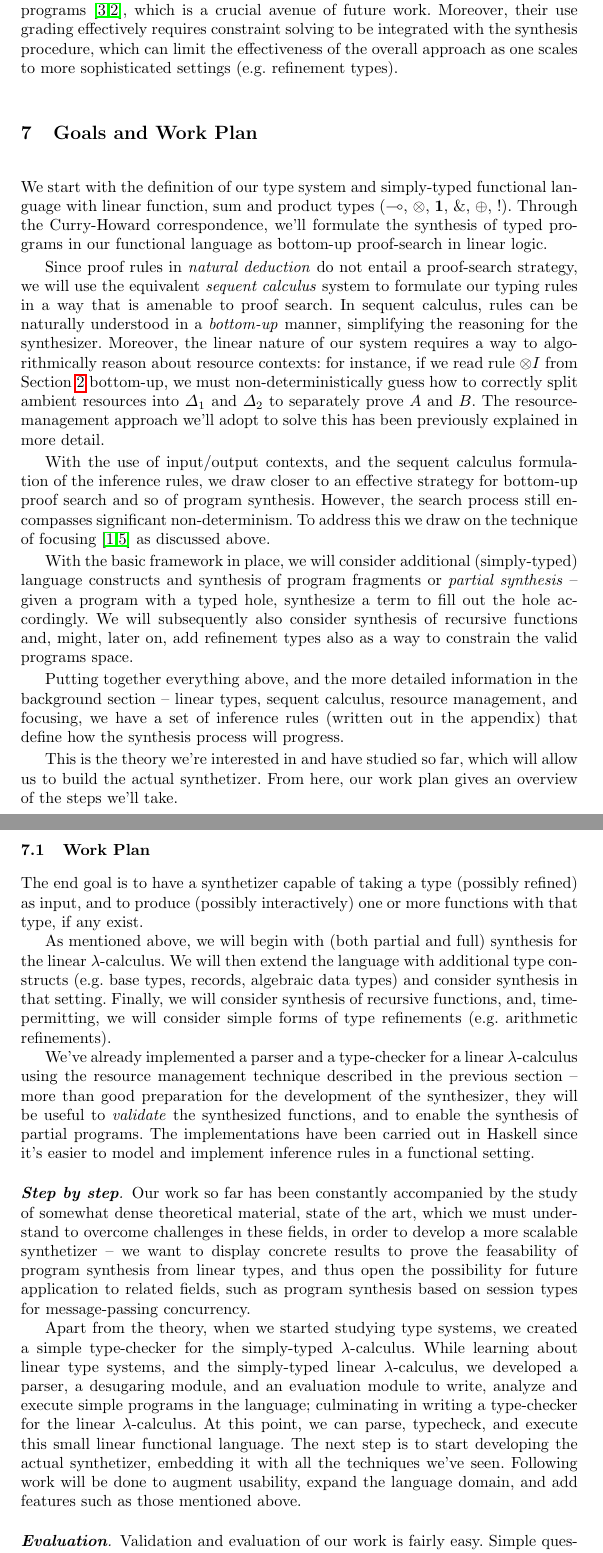
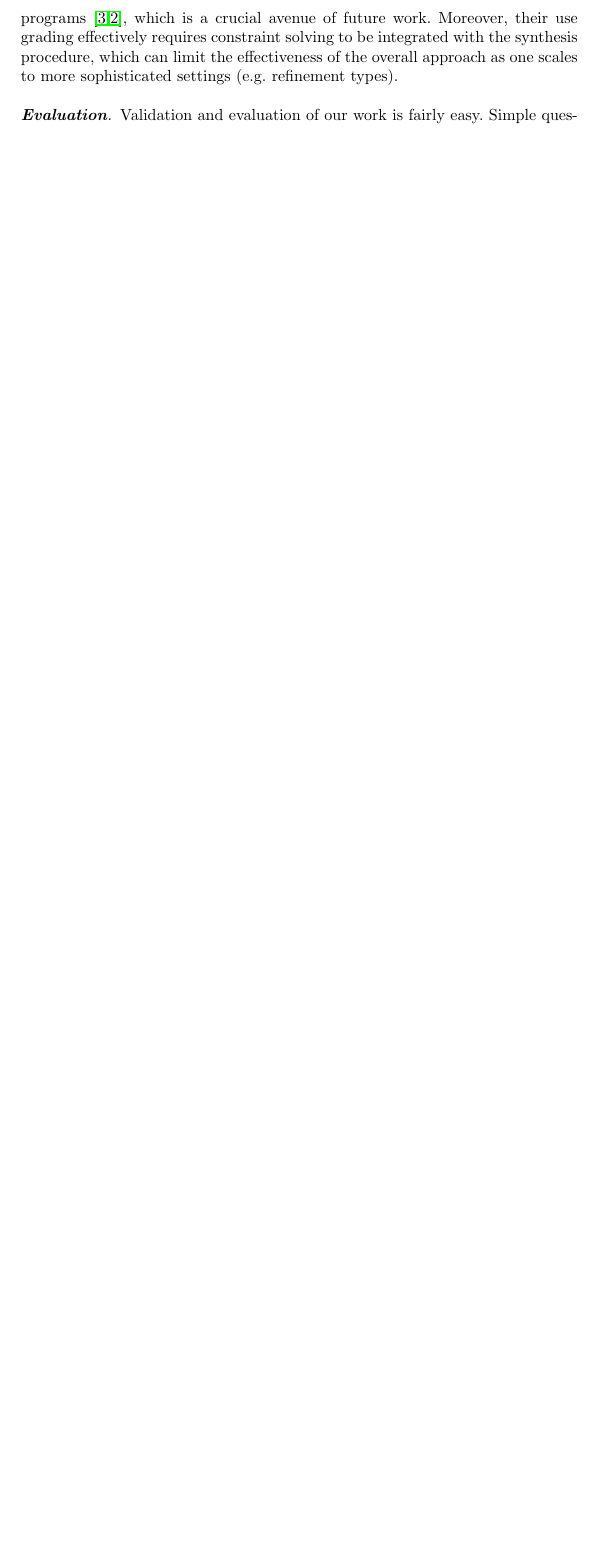
Before and after one commit to alt-romes/slfl, a LaTeX thesis (article/article.tex): two parts of pages 14 and 15 of 17 before the commit and part of page 15 of 16 after it, the two joined at a grey line, cut so that both start at the same text, the shorter picture padded with empty space. Compiled offline with pdfLaTeX.

```diff
--- a/article/article.tex
+++ b/article/article.tex
@@ -974,103 +1038,103 @@
 % a functional specification and a symbolic resource bound in the sense
 % of amortized analysis, but can provide technical insights.
 
-\section{Goals and Work Plan}
+%\section{Goals and Work Plan}
 
-We start with the definition of our type system and simply-typed
-functional language with linear function, sum and product types
-($\lolli$, $\tensor$, $\one$, $\with$, $\oplus$, $\bang$).  Through
-the Curry-Howard correspondence, we'll formulate the synthesis of
-typed programs in our functional language as bottom-up proof-search in
-linear logic.
+%We start with the definition of our type system and simply-typed
+%functional language with linear function, sum and product types
+%($\lolli$, $\tensor$, $\one$, $\with$, $\oplus$, $\bang$).  Through
+%the Curry-Howard correspondence, we'll formulate the synthesis of
+%typed programs in our functional language as bottom-up proof-search in
+%linear logic.
 
-Since proof rules in \emph{natural deduction} do not entail a
-proof-search strategy, we will use the equivalent \emph{sequent
-calculus} system to formulate our typing rules in a way that is
-amenable to proof search.
-%
-In sequent calculus, rules can be naturally understood in a
-\emph{bottom-up} manner, simplifying the reasoning for the
-synthesizer. Moreover, the linear nature of our system requires a way
-to algorithmically reason about resource contexts: for instance, if we
-read rule $\tensor I$ from Section~\ref{sec:background} bottom-up, we
-must non-deterministically guess how to correctly split ambient
-resources into $\Delta_1$ and $\Delta_2$ to separately prove $A$ and
-$B$. The resource-management approach we'll adopt to solve this has been
-previously explained in more detail.
+%Since proof rules in \emph{natural deduction} do not entail a
+%proof-search strategy, we will use the equivalent \emph{sequent
+%calculus} system to formulate our typing rules in a way that is
+%amenable to proof search.
+%%
+%In sequent calculus, rules can be naturally understood in a
+%\emph{bottom-up} manner, simplifying the reasoning for the
+%synthesizer. Moreover, the linear nature of our system requires a way
+%to algorithmically reason about resource contexts: for instance, if we
+%read rule $\tensor I$ from Section~\ref{sec:background} bottom-up, we
+%must non-deterministically guess how to correctly split ambient
+%resources into $\Delta_1$ and $\Delta_2$ to separately prove $A$ and
+%$B$. The resource-management approach we'll adopt to solve this has been
+%previously explained in more detail.
 
-With the use of input/output contexts, and the sequent calculus
-formulation of the inference rules, we draw closer to an effective
-strategy for bottom-up proof search and so of program synthesis.
-%
-%
-However, the search process still encompasses significant
-non-determinism. To address this we draw on the technique of
-focusing~\cite{10.1093/logcom/2.3.297,DBLP:conf/cade/ChaudhuriP05} as
-discussed above.
+%With the use of input/output contexts, and the sequent calculus
+%formulation of the inference rules, we draw closer to an effective
+%strategy for bottom-up proof search and so of program synthesis.
+%%
+%%
+%However, the search process still encompasses significant
+%non-determinism. To address this we draw on the technique of
+%focusing~\cite{10.1093/logcom/2.3.297,DBLP:conf/cade/ChaudhuriP05} as
+%discussed above.
 
-With the basic framework in place, we will consider additional
-(simply-typed) language constructs and synthesis of program fragments
-or \emph{partial synthesis} -- given a program with a typed hole,
-synthesize a term to fill out the hole accordingly. We will
-subsequently also consider synthesis of recursive functions and,
-might, later on, add refinement types also as a way to constrain the
-valid programs space.
+%With the basic framework in place, we will consider additional
+%(simply-typed) language constructs and synthesis of program fragments
+%or \emph{partial synthesis} -- given a program with a typed hole,
+%synthesize a term to fill out the hole accordingly. We will
+%subsequently also consider synthesis of recursive functions and,
+%might, later on, add refinement types also as a way to constrain the
+%valid programs space.
 
-Putting together everything above, and the more detailed information
-in the background section -- linear types, sequent calculus, resource
-management, and focusing, we have a set of inference rules (written
-out in the appendix) that define how the synthesis process will
-progress.
+%Putting together everything above, and the more detailed information
+%in the background section -- linear types, sequent calculus, resource
+%management, and focusing, we have a set of inference rules (written
+%out in the appendix) that define how the synthesis process will
+%progress.
 
-This is the theory we're interested in and have studied so far,
-which will allow us to build the actual synthetizer. From here,
-our work plan gives an overview of the steps we'll take.
+%This is the theory we're interested in and have studied so far,
+%which will allow us to build the actual synthetizer. From here,
+%our work plan gives an overview of the steps we'll take.
 
-\subsection{Work Plan}
+%\subsection{Work Plan}
 
-The end goal is to have a synthetizer capable of
-taking a type (possibly refined) as input, and to produce (possibly
-interactively) one or more functions with that type, if any exist.
+%The end goal is to have a synthetizer capable of
+%taking a type (possibly refined) as input, and to produce (possibly
+%interactively) one or more functions with that type, if any exist.
 
-As mentioned above, we will begin with (both partial and full)
-synthesis for the linear $\lambda$-calculus. We will then extend the
-language with additional type constructs (e.g. base types, records,
-algebraic data types) and consider synthesis in that setting. Finally,
-we will consider synthesis of recursive functions, and,
-time-permitting, we will consider simple forms of type refinements
-(e.g. arithmetic refinements).
+%As mentioned above, we will begin with (both partial and full)
+%synthesis for the linear $\lambda$-calculus. We will then extend the
+%language with additional type constructs (e.g. base types, records,
+%algebraic data types) and consider synthesis in that setting. Finally,
+%we will consider synthesis of recursive functions, and,
+%time-permitting, we will consider simple forms of type refinements
+%(e.g. arithmetic refinements).
 
-We've already implemented a parser and a type-checker for a linear
-$\lambda$-calculus using the resource management technique described
-in the previous section -- more than
-good preparation for the development of the synthesizer, they will be
-useful to \emph{validate} the synthesized functions, and to enable
-the synthesis of partial programs.
-%
-The implementations have been carried out in Haskell since it's easier
-to model and implement inference rules in a functional setting.
+%We've already implemented a parser and a type-checker for a linear
+%$\lambda$-calculus using the resource management technique described
+%in the previous section -- more than
+%good preparation for the development of the synthesizer, they will be
+%useful to \emph{validate} the synthesized functions, and to enable
+%the synthesis of partial programs.
+%%
+%The implementations have been carried out in Haskell since it's easier
+%to model and implement inference rules in a functional setting.
 
-\mypara{Step by step} Our work so far has been constantly accompanied
-by the study of somewhat dense theoretical material, state of the art,
-which we must understand to overcome challenges in these fields, in
-order to develop a more scalable synthetizer -- we want to display
-concrete results to prove the feasability of program synthesis from
-linear types, and thus open the possibility for future application to
-related fields, such as program synthesis based on session types for
-message-passing concurrency.
+%\mypara{Step by step} Our work so far has been constantly accompanied
+%by the study of somewhat dense theoretical material, state of the art,
+%which we must understand to overcome challenges in these fields, in
+%order to develop a more scalable synthetizer -- we want to display
+%concrete results to prove the feasability of program synthesis from
+%linear types, and thus open the possibility for future application to
+%related fields, such as program synthesis based on session types for
+%message-passing concurrency.
 
-Apart from the theory, when we started studying type systems, we
-created a simple type-checker for the simply-typed $\lambda$-calculus.
-While learning about linear type systems, and the simply-typed linear
-$\lambda$-calculus, we developed a parser, a desugaring module, and an
-evaluation module to write, analyze and execute simple programs in the
-language; culminating in writing a type-checker for the linear
-$\lambda$-calculus. At this point, we can parse, typecheck, and
-execute this small linear functional language.  The next step is to
-start developing the actual synthetizer, embedding it with all the
-techniques we've seen. Following work will be done to augment
-usability, expand the language domain, and add features such as those
-mentioned above.
+%Apart from the theory, when we started studying type systems, we
+%created a simple type-checker for the simply-typed $\lambda$-calculus.
+%While learning about linear type systems, and the simply-typed linear
+%$\lambda$-calculus, we developed a parser, a desugaring module, and an
+%evaluation module to write, analyze and execute simple programs in the
+%language; culminating in writing a type-checker for the linear
+%$\lambda$-calculus. At this point, we can parse, typecheck, and
+%execute this small linear functional language.  The next step is to
+%start developing the actual synthetizer, embedding it with all the
+%techniques we've seen. Following work will be done to augment
+%usability, expand the language domain, and add features such as those
+%mentioned above.
 
 \mypara{Evaluation} Validation and evaluation of our work is fairly
 easy. Simple questions such as \emph{does it typecheck}? \emph{can
```
Also changed, not shown: article/article.tex (122 more changed lines).
